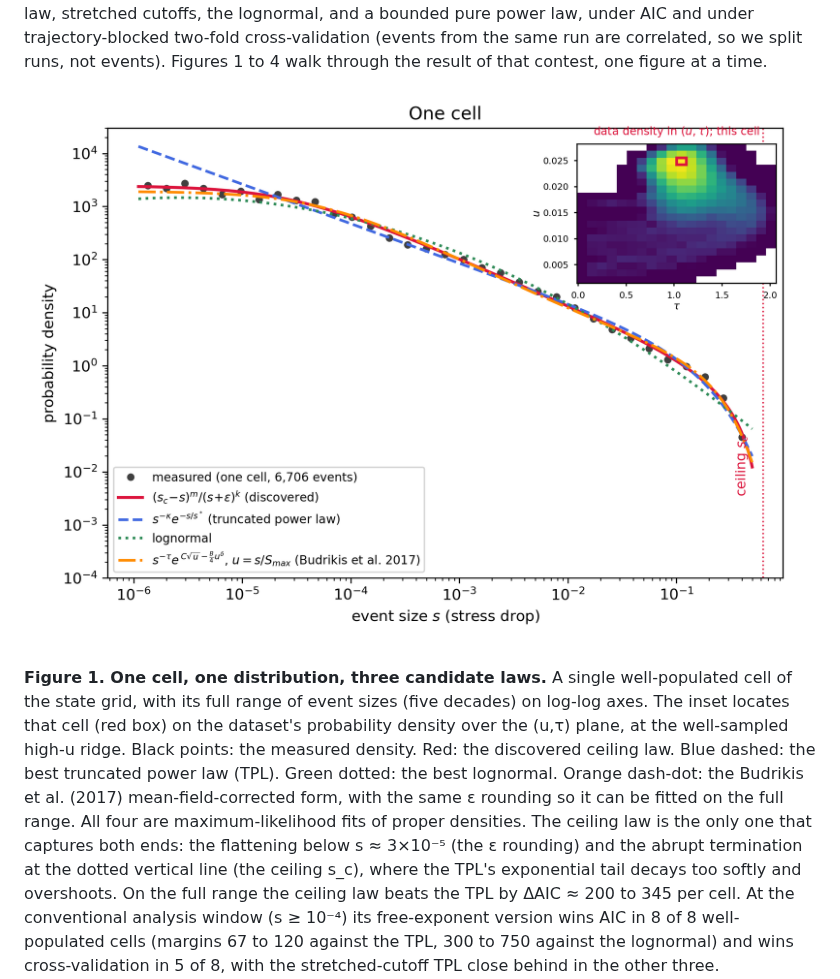
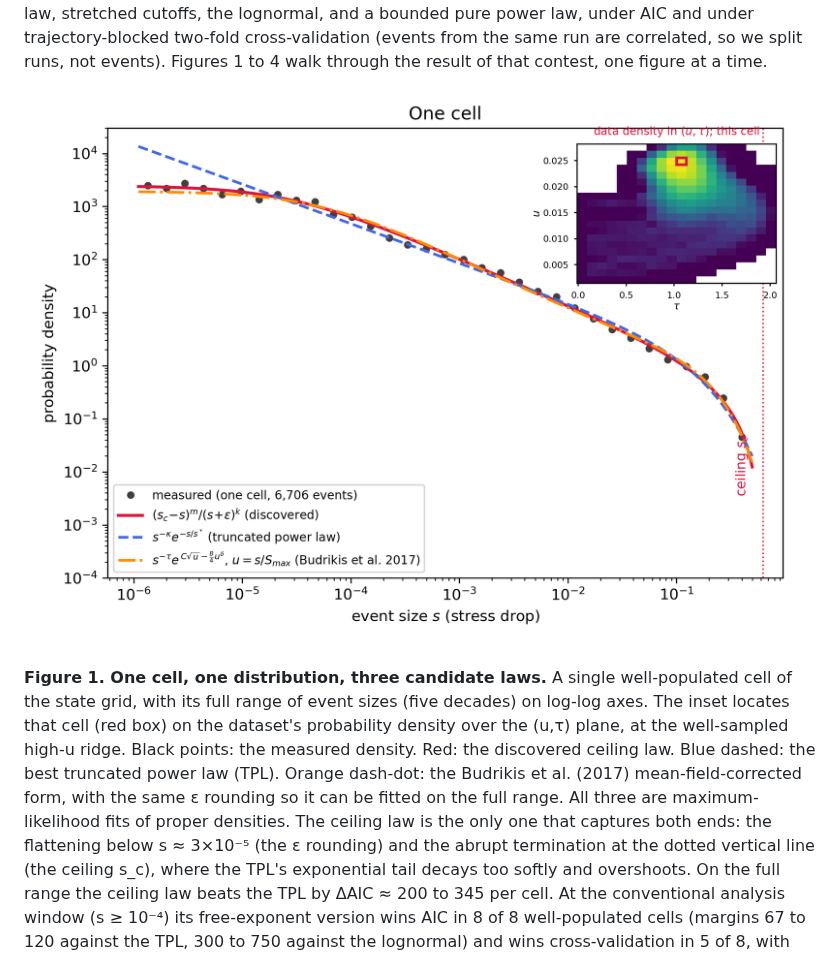
Before and after one commit to Samc73/SEEM, a Markdown page: README.md, the part around the change. GitHub-like rendering; pictures changed too: figures/fig01_size_law.png.

Commit message:
Figure 1: drop the lognormal curve
Co-Authored-By: Claude Fable 5 <noreply@anthropic.com>

```diff
--- a/README.md
+++ b/README.md
@@ -147,11 +147,10 @@ well-populated cell of the state grid, with its full range of event sizes
 (five decades) on log-log axes. The inset locates that cell (red box) on the
 dataset's probability density over the (u,τ) plane, at the well-sampled
 high-u ridge. Black points: the measured density. Red: the discovered ceiling
-law. Blue dashed: the best truncated power law (TPL). Green dotted: the best
-lognormal. Orange dash-dot: the Budrikis et al. (2017) mean-field-corrected
-form, with the same ε rounding so it can be fitted on the full range. All
-four are maximum-likelihood fits of proper densities. The ceiling law is the
-only one that captures both ends: the flattening below
+law. Blue dashed: the best truncated power law (TPL). Orange dash-dot: the
+Budrikis et al. (2017) mean-field-corrected form, with the same ε rounding so
+it can be fitted on the full range. All three are maximum-likelihood fits of
+proper densities. The ceiling law is the only one that captures both ends: the flattening below
 s ≈ 3×10⁻⁵ (the ε rounding) and the abrupt termination at the dotted vertical
 line (the ceiling s_c), where the TPL's exponential tail decays too softly and
 overshoots. On the full range the ceiling law beats the TPL by ΔAIC ≈ 200 to
```
Also changed, not shown: 1 other file.
